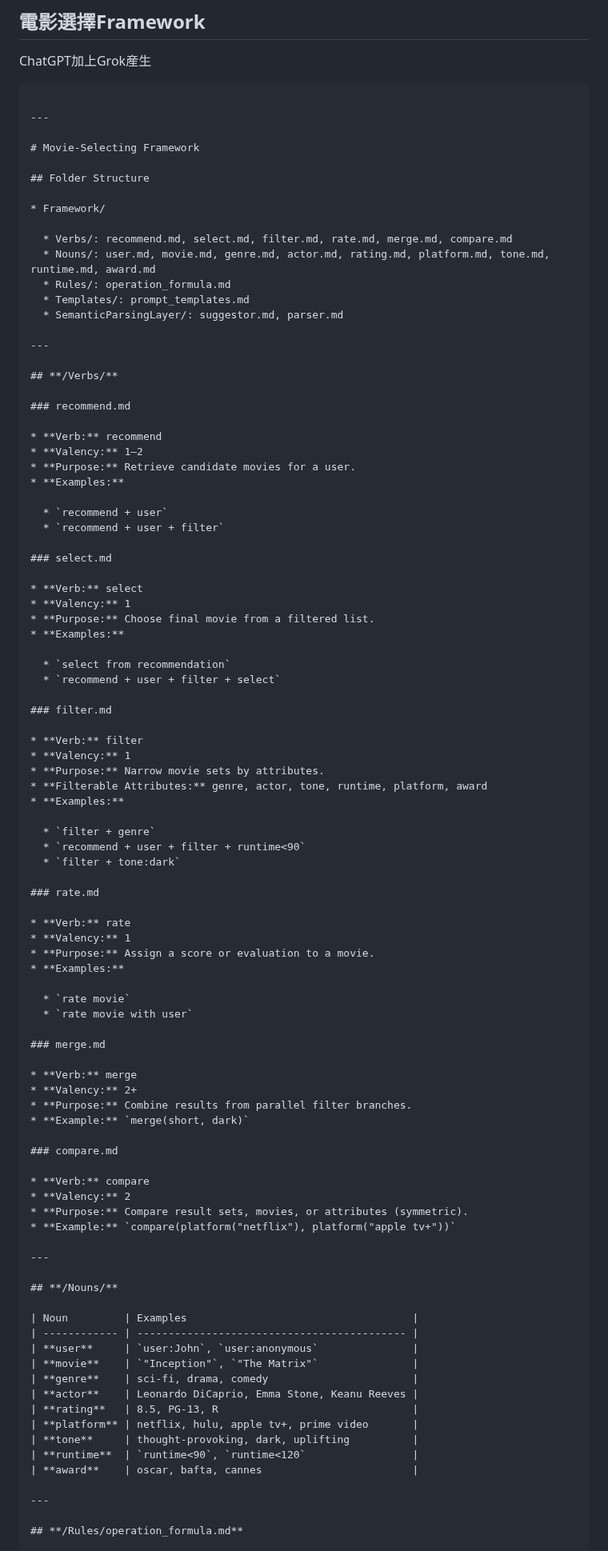
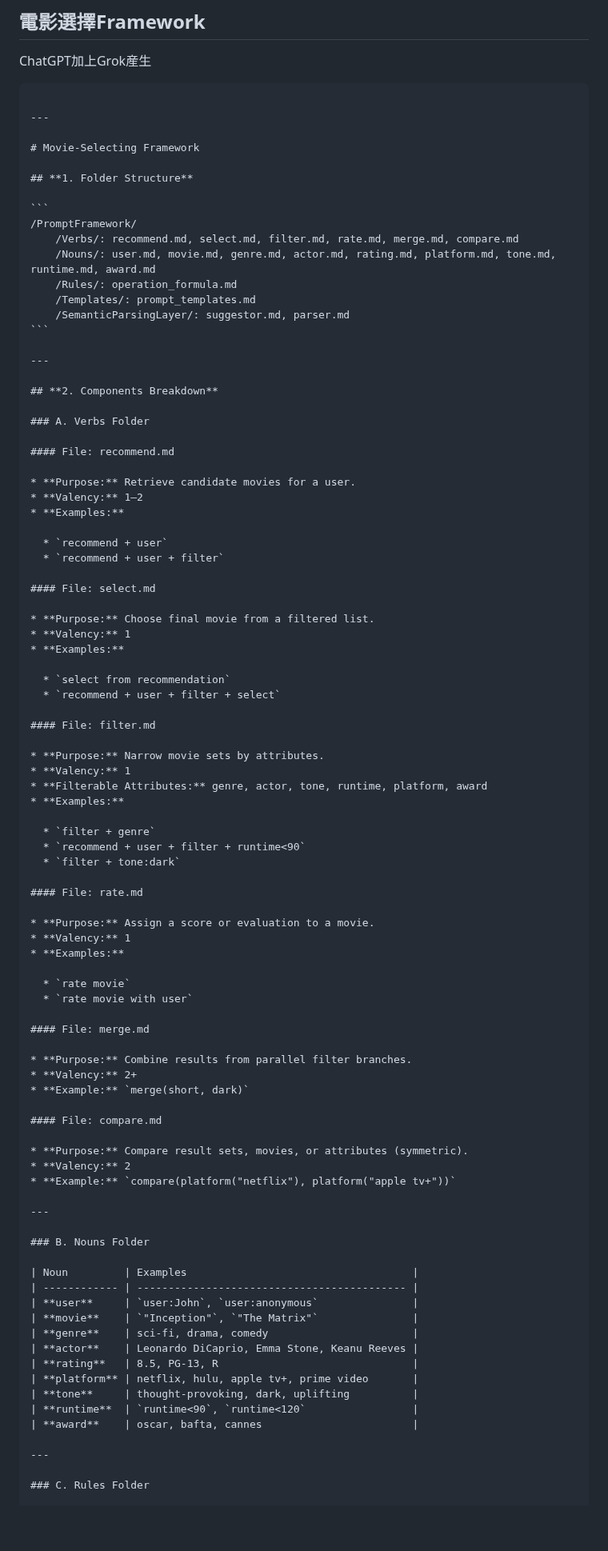
Before and after one commit to taipalogy/blog, a Markdown page: post13.md, the part around one of its changes. Shown at 80% size. GitHub-like rendering; blank space fills up the shorter version.

Commit message:
streamline the framework layout.

````diff
--- a/post13.md
+++ b/post13.md
@@ -283,45 +283,45 @@ ChatGPT加上Grok産生
 
 # Movie-Selecting Framework
 
-## Folder Structure
+## **1. Folder Structure**
 
-* Framework/
-
-  * Verbs/: recommend.md, select.md, filter.md, rate.md, merge.md, compare.md
-  * Nouns/: user.md, movie.md, genre.md, actor.md, rating.md, platform.md, tone.md, runtime.md, award.md
-  * Rules/: operation_formula.md
-  * Templates/: prompt_templates.md
-  * SemanticParsingLayer/: suggestor.md, parser.md
+```
+/PromptFramework/
+    /Verbs/: recommend.md, select.md, filter.md, rate.md, merge.md, compare.md
+    /Nouns/: user.md, movie.md, genre.md, actor.md, rating.md, platform.md, tone.md, runtime.md, award.md
+    /Rules/: operation_formula.md
+    /Templates/: prompt_templates.md
+    /SemanticParsingLayer/: suggestor.md, parser.md
+```
 
 ---
 
-## **/Verbs/**
+## **2. Components Breakdown**
 
-### recommend.md
+### A. Verbs Folder
 
-* **Verb:** recommend
+#### File: recommend.md
+
+* **Purpose:** Retrieve candidate movies for a user.
 * **Valency:** 1–2
-* **Purpose:** Retrieve candidate movies for a user.
 * **Examples:**
 
   * `recommend + user`
   * `recommend + user + filter`
 
-### select.md
+#### File: select.md
 
-* **Verb:** select
+* **Purpose:** Choose final movie from a filtered list.
 * **Valency:** 1
-* **Purpose:** Choose final movie from a filtered list.
 * **Examples:**
 
   * `select from recommendation`
   * `recommend + user + filter + select`
 
-### filter.md
+#### File: filter.md
 
-* **Verb:** filter
+* **Purpose:** Narrow movie sets by attributes.
 * **Valency:** 1
-* **Purpose:** Narrow movie sets by attributes.
 * **Filterable Attributes:** genre, actor, tone, runtime, platform, award
 * **Examples:**
 
@@ -329,33 +329,30 @@ ChatGPT加上Grok産生
   * `recommend + user + filter + runtime<90`
   * `filter + tone:dark`
 
-### rate.md
+#### File: rate.md
 
-* **Verb:** rate
+* **Purpose:** Assign a score or evaluation to a movie.
 * **Valency:** 1
-* **Purpose:** Assign a score or evaluation to a movie.
 * **Examples:**
 
   * `rate movie`
   * `rate movie with user`
 
-### merge.md
+#### File: merge.md
 
-* **Verb:** merge
+* **Purpose:** Combine results from parallel filter branches.
 * **Valency:** 2+
-* **Purpose:** Combine results from parallel filter branches.
 * **Example:** `merge(short, dark)`
 
-### compare.md
+#### File: compare.md
 
-* **Verb:** compare
+* **Purpose:** Compare result sets, movies, or attributes (symmetric).
 * **Valency:** 2
-* **Purpose:** Compare result sets, movies, or attributes (symmetric).
 * **Example:** `compare(platform("netflix"), platform("apple tv+"))`
 
 ---
 
-## **/Nouns/**
+### B. Nouns Folder
 
 | Noun         | Examples                                    |
 | ------------ | ------------------------------------------- |
@@ -371,5 +368,5 @@ ChatGPT加上Grok産生
 
 ---
 
-## **/Rules/operation_formula.md**
+### C. Rules Folder
 
````
Also changed, not shown: other parts of post13.md (+62 -59 lines).
